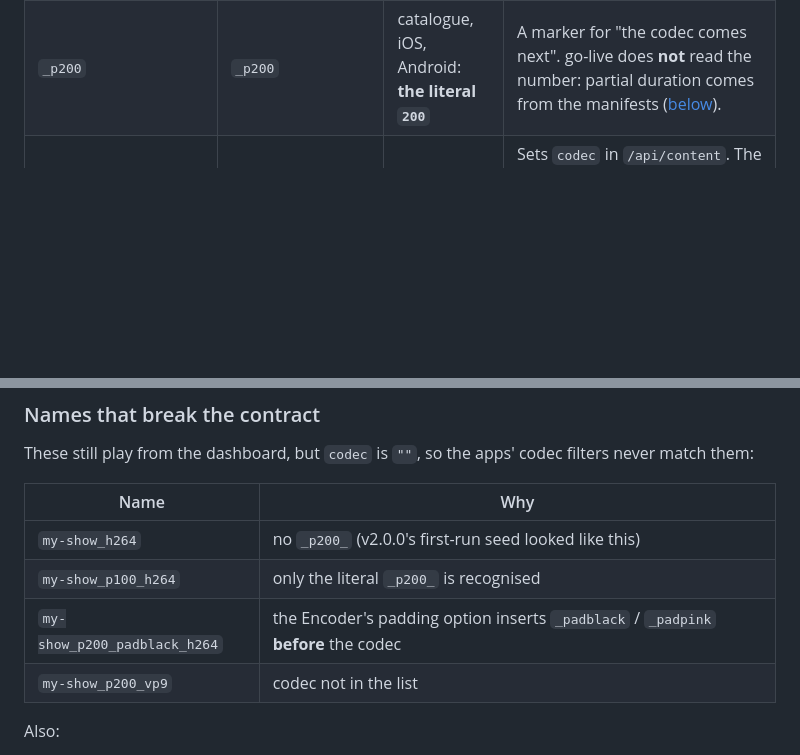
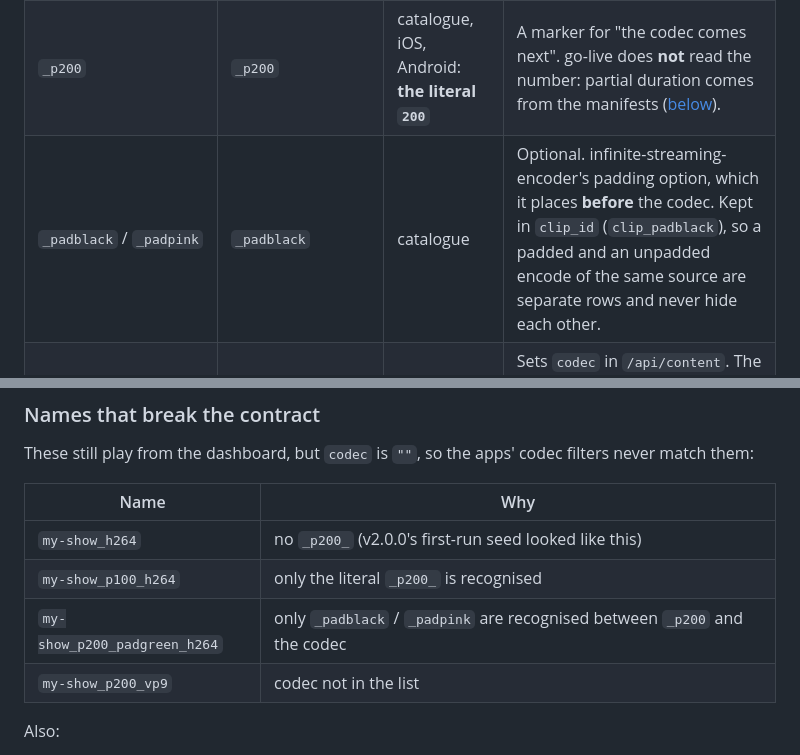
Before and after one commit to jonathaneoliver/infinite-streaming, a Markdown page: docs/CONTENT_FORMAT.md, 2 parts joined by grey strips. GitHub-like rendering; blank space fills up the shorter version.

```diff
--- a/docs/CONTENT_FORMAT.md
+++ b/docs/CONTENT_FORMAT.md
@@ -34,6 +34,7 @@ One directory per codec:
 |---|---|---|---|
 | `<stem>` | `tears-of-steel-4k` | catalogue | The title. Lowercased, it becomes `clip_id`: packages sharing a `clip_id` are one clip in several codecs, so clients group them into one row. |
 | `_p200` | `_p200` | catalogue, iOS, Android: **the literal `200`** | A marker for "the codec comes next". go-live does **not** read the number: partial duration comes from the manifests ([below](#partial-segment-information)). |
+| `_padblack` / `_padpink` | `_padblack` | catalogue | Optional. infinite-streaming-encoder's padding option, which it places **before** the codec. Kept in `clip_id` (`clip_padblack`), so a padded and an unpadded encode of the same source are separate rows and never hide each other. |
 | `_<codec>` | `_h264`, `_hevc`, `_h265`, `_av1` | catalogue, iOS, Android | Sets `codec` in `/api/content`. The iOS and Android codec filters depend on it, so without it the clip is missing from the app's stream picker. |
 | `_<tag>` | `_xs`, `_2s` | catalogue; go-live for pins | Distinguishes encodes of the same source. It stays in `clip_id`, so `fpv_p200_h264_xs` and `fpv_p200_h264_6s` are separate rows. |
 | `_<YYYYMMDD>_<HHMMSS>` | `_20260101_010101` | catalogue | Added by the encoders when re-encoding into a name that already exists. Removed from `clip_id`. **Newest wins:** only the latest package per (`clip_id`, codec) is listed. A name without a timestamp uses the directory mtime. |
@@ -60,7 +64,7 @@ filters never match them:
 |---|---|
 | `my-show_h264` | no `_p200_` (v2.0.0's first-run seed looked like this) |
 | `my-show_p100_h264` | only the literal `_p200_` is recognised |
-| `my-show_p200_padblack_h264` | the Encoder's padding option inserts `_padblack` / `_padpink` **before** the codec |
+| `my-show_p200_padgreen_h264` | only `_padblack` / `_padpink` are recognised between `_p200` and the codec |
 | `my-show_p200_vp9` | codec not in the list |
 
 Also:
```
Also changed, not shown: other parts of docs/CONTENT_FORMAT.md (+21 -14 lines), docs/TROUBLESHOOTING.md (+1 -1 lines).
